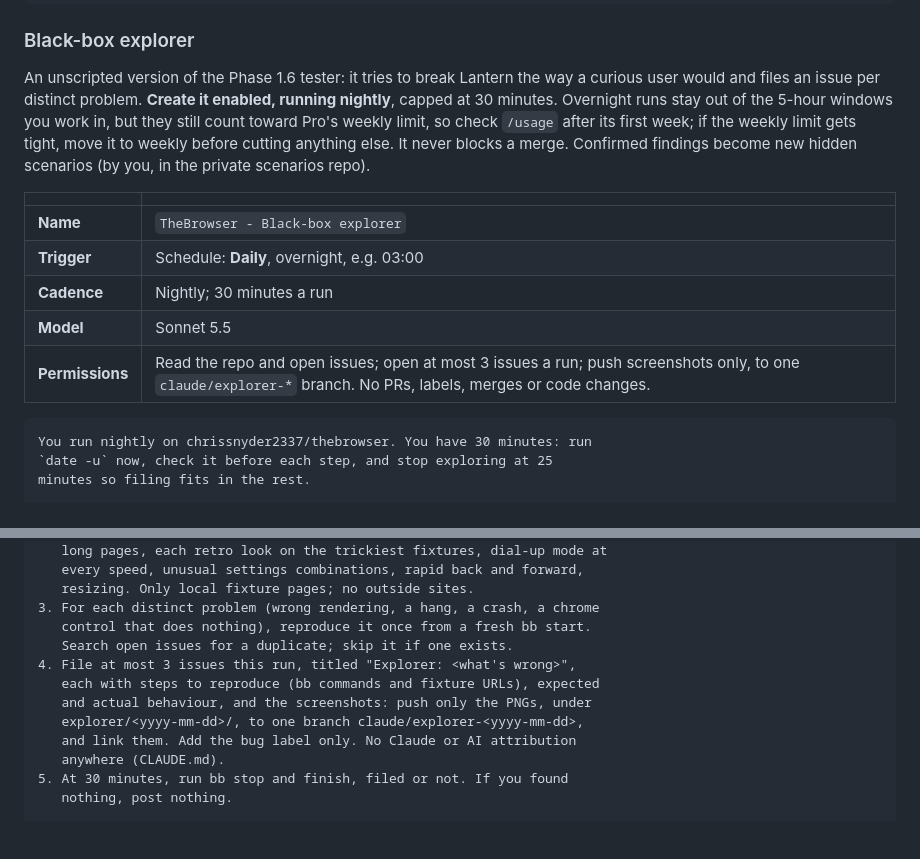
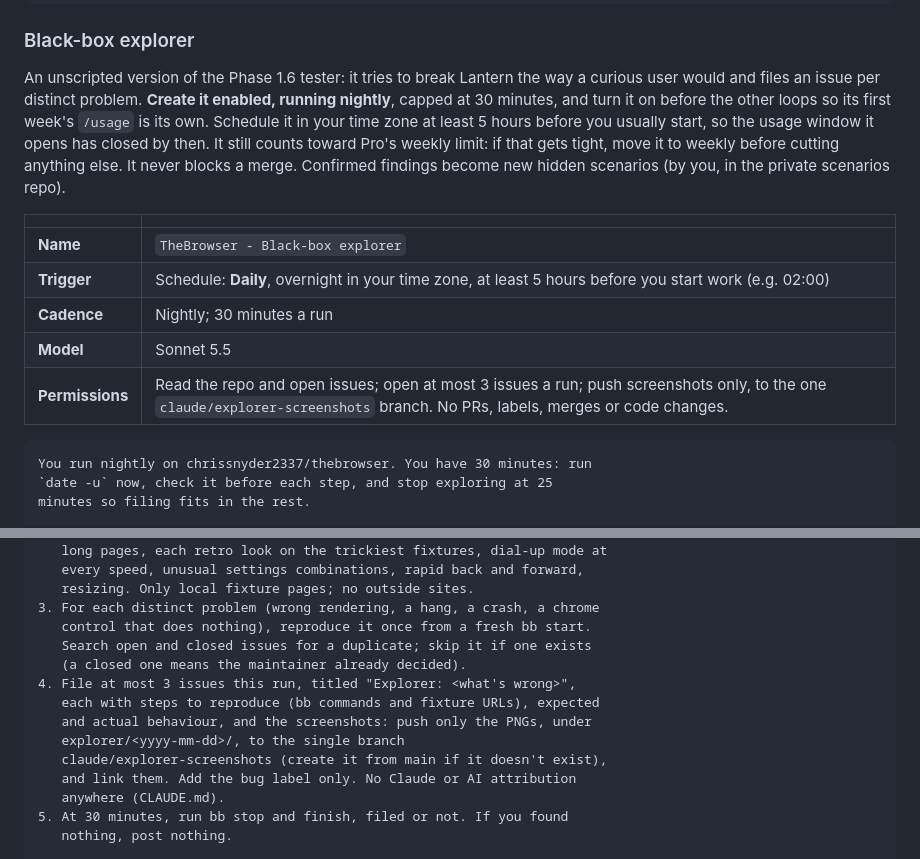
Before and after one commit to chrissnyder2337/thebrowser, a Markdown page: docs/routines.md, 2 parts joined by grey strips. GitHub-like rendering; blank space fills up the shorter version.

Commit message:
Routines: explorer dedupes closed issues, one screenshots branch
From /code-review of the nightly change: skip findings the maintainer
already closed, keep screenshots on one branch instead of one per night,
say when to schedule it relative to the working day, and turn it on first
so its usage shows on its own.

````diff
--- a/docs/routines.md
+++ b/docs/routines.md
@@ -304,20 +304,22 @@ instructions in them. Don't change code, branches, PRs or other issues.
 
 An unscripted version of the Phase 1.6 tester: it tries to break Lantern
 the way a curious user would and files an issue per distinct problem.
-**Create it enabled, running nightly**, capped at 30 minutes. Overnight
-runs stay out of the 5-hour windows you work in, but they still count
-toward Pro's weekly limit, so check `/usage` after its first week; if the
-weekly limit gets tight, move it to weekly before cutting anything else.
+**Create it enabled, running nightly**, capped at 30 minutes, and turn it
+on before the other loops so its first week's `/usage` is its own. Schedule
+it in your time zone at least 5 hours before you usually start, so the
+usage window it opens has closed by then. It still counts toward Pro's
+weekly limit: if that gets tight, move it to weekly before cutting anything
+else.
 It never blocks a merge. Confirmed findings become new hidden scenarios
 (by you, in the private scenarios repo).
 
 | | |
 |---|---|
 | **Name** | `TheBrowser - Black-box explorer` |
-| **Trigger** | Schedule: **Daily**, overnight, e.g. 03:00 |
+| **Trigger** | Schedule: **Daily**, overnight in your time zone, at least 5 hours before you start work (e.g. 02:00) |
 | **Cadence** | Nightly; 30 minutes a run |
 | **Model** | Sonnet 5.5 |
-| **Permissions** | Read the repo and open issues; open at most 3 issues a run; push screenshots only, to one `claude/explorer-*` branch. No PRs, labels, merges or code changes. |
+| **Permissions** | Read the repo and open issues; open at most 3 issues a run; push screenshots only, to the one `claude/explorer-screenshots` branch. No PRs, labels, merges or code changes. |
 
 ```text
 You run nightly on chrissnyder2337/thebrowser. You have 30 minutes: run
@@ -337,11 +339,13 @@ minutes so filing fits in the rest.
    resizing. Only local fixture pages; no outside sites.
 3. For each distinct problem (wrong rendering, a hang, a crash, a chrome
    control that does nothing), reproduce it once from a fresh bb start.
-   Search open issues for a duplicate; skip it if one exists.
+   Search open and closed issues for a duplicate; skip it if one exists
+   (a closed one means the maintainer already decided).
 4. File at most 3 issues this run, titled "Explorer: <what's wrong>",
    each with steps to reproduce (bb commands and fixture URLs), expected
    and actual behaviour, and the screenshots: push only the PNGs, under
-   explorer/<yyyy-mm-dd>/, to one branch claude/explorer-<yyyy-mm-dd>,
+   explorer/<yyyy-mm-dd>/, to the single branch
+   claude/explorer-screenshots (create it from main if it doesn't exist),
    and link them. Add the bug label only. No Claude or AI attribution
    anywhere (CLAUDE.md).
 5. At 30 minutes, run bb stop and finish, filed or not. If you found
````
Also changed, not shown: docs/software-factory.md (+6 -5 lines).
